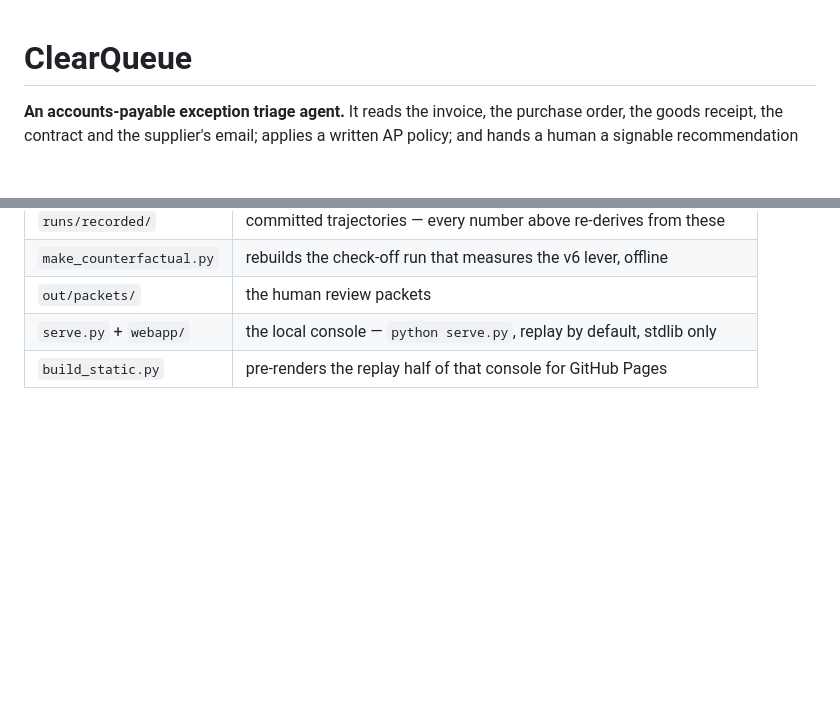
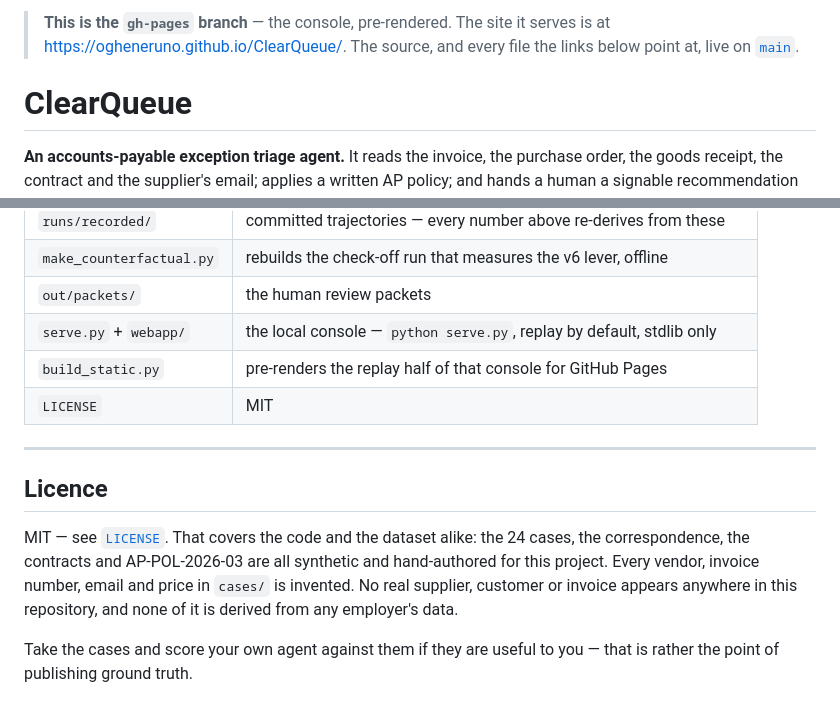
Before and after one commit to Ogheneruno/ClearQueue, a Markdown page: README.md, 2 parts joined by grey strips. GitHub-like rendering; blank space fills up the shorter version.

Commit message:
Let the build regenerate the branch README
The README uploaded here by hand was a snapshot: correct when it landed, and
due to be wiped without warning the next time build_static.py rebuilt this
tree, since the build clears the directory before writing.

So the build produces it now. It copies README.md from `main` and prepends a
note saying which branch this is, where the site is, and that the relative
links point at files on `main` rather than here -- they resolve to nothing on
this branch, and an unexplained page of dead links is worse than no page.

Content otherwise unchanged from the upload, except that it is current: this
copy carries the Licence section, which the hand-uploaded one predated.

```diff
--- a/README.md
+++ b/README.md
@@ -1,3 +1,9 @@
+<!-- Generated by build_static.py from README.md on `main`. Do not edit here. -->
+
+> **This is the `gh-pages` branch** &mdash; the console, pre-rendered. The site it serves is at
+> <https://ogheneruno.github.io/ClearQueue/>. The source, and every file the links below point
+> at, live on [`main`](https://github.com/Ogheneruno/ClearQueue/tree/main).
+
 # ClearQueue
 
 **An accounts-payable exception triage agent.** It reads the invoice, the purchase order,
@@ -372,3 +378,17 @@ not a finding.
 | `out/packets/` | the human review packets |
 | `serve.py` + `webapp/` | the local console — `python serve.py`, replay by default, stdlib only |
 | `build_static.py` | pre-renders the replay half of that console for GitHub Pages |
+| `LICENSE` | MIT |
+
+---
+
+## Licence
+
+MIT — see [`LICENSE`](LICENSE). That covers the code and the dataset alike: the 24 cases, the
+correspondence, the contracts and AP-POL-2026-03 are all synthetic and hand-authored for this
+project. Every vendor, invoice number, email and price in `cases/` is invented. No real
+supplier, customer or invoice appears anywhere in this repository, and none of it is derived
+from any employer's data.
+
+Take the cases and score your own agent against them if they are useful to you — that is
+rather the point of publishing ground truth.
```
